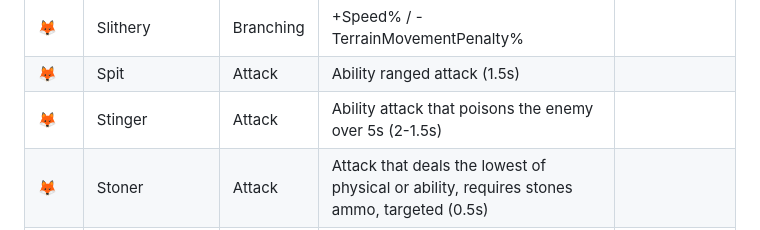
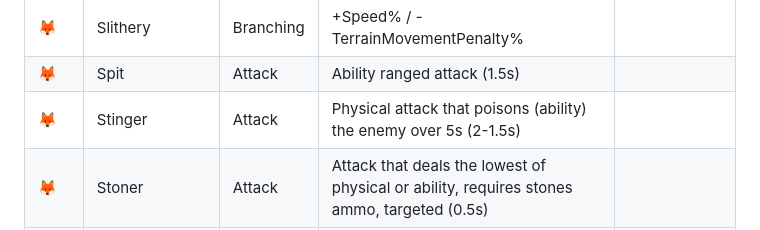
Before and after one commit to Faheetah/crab, a Markdown page: evolutions.md, the part around the change. Rendered like a GitHub page.

Commit message:
Fix stinger description

```diff
--- a/evolutions.md
+++ b/evolutions.md
@@ -56,7 +56,7 @@
 | 🦊 | Reach | Buff | +AttackArea% |  |
 | 🦊 | Slithery | Branching | +Speed% / -TerrainMovementPenalty% |  |
 | 🦊 | Spit | Attack | Ability ranged attack (1.5s) |  |
-| 🦊 | Stinger | Attack | Ability attack that poisons the enemy over 5s (2-1.5s) |  |
+| 🦊 | Stinger | Attack | Physical attack that poisons (ability) the enemy over 5s (2-1.5s) |  |
 | 🦊 | Stoner | Attack | Attack that deals the lowest of physical or ability, requires stones ammo, targeted (0.5s) |  |
 | 🦊 | Synapse | Buff | -CooldownReduction% |  |
 | 🦊 | Tentacles | Branching | +Ability / +Speed |  |
```
